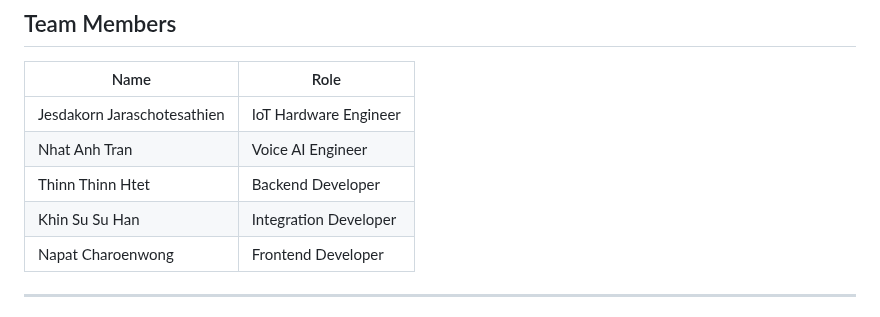
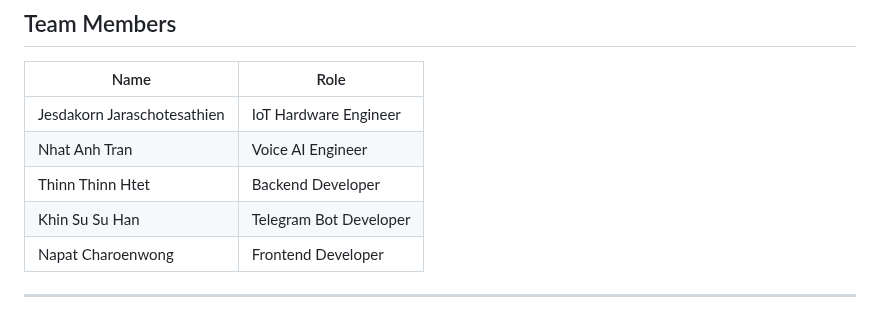
Before and after one commit to HanHanJimin/ICT720-2026-Smart-Air-Quality-Detection, a Markdown page: README.md, the part around the change. GitHub-like rendering.

```diff
--- a/README.md
+++ b/README.md
@@ -10,7 +10,7 @@
 | Jesdakorn Jaraschotesathien | IoT Hardware Engineer |
 | Nhat Anh Tran | Voice AI Engineer |
 | Thinn Thinn Htet | Backend Developer |
-| Khin Su Su Han | Integration Developer |
+| Khin Su Su Han | Telegram Bot Developer |
 | Napat Charoenwong | Frontend Developer |
 
 ---
```
